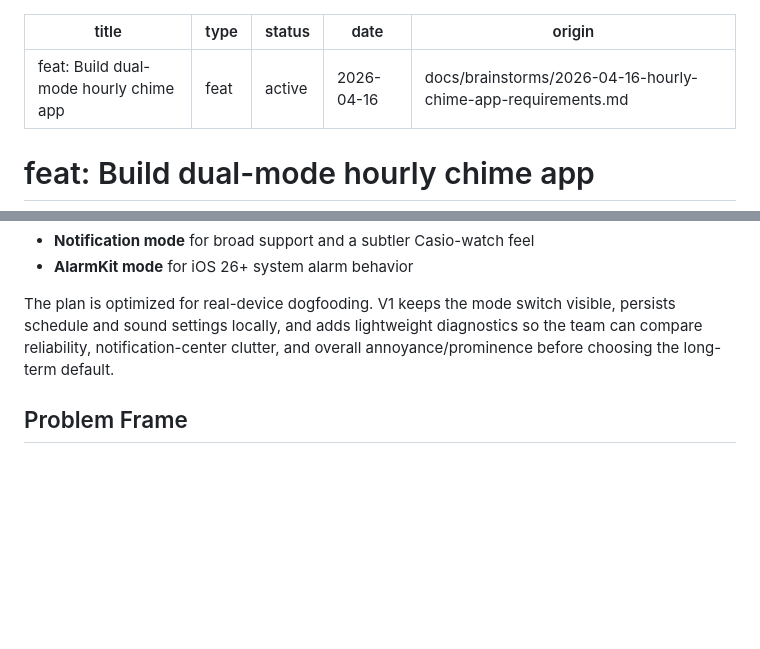
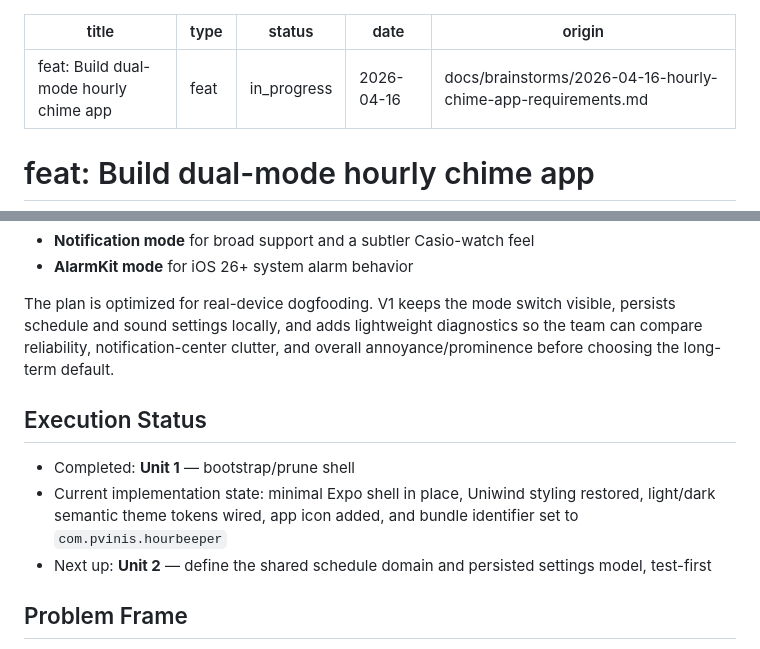
Before and after one commit to pvinis/hour-beeper, a Markdown page: docs/plans/2026-04-16-001-feat-hourly-chime-dual-mode-plan.md, 2 parts joined by grey strips. Drawn GitHub-style; blank space fills up the shorter version.

Commit message:
docs(plan): record unit 1 execution status

```diff
--- a/docs/plans/2026-04-16-001-feat-hourly-chime-dual-mode-plan.md
+++ b/docs/plans/2026-04-16-001-feat-hourly-chime-dual-mode-plan.md
@@ -1,7 +1,7 @@
 ---
 title: feat: Build dual-mode hourly chime app
 type: feat
-status: active
+status: in_progress
 date: 2026-04-16
 origin: docs/brainstorms/2026-04-16-hourly-chime-app-requirements.md
 ---
@@ -16,6 +16,12 @@ Bootstrap a minimal iOS-first Expo app from a source shell, strip it down to a s
 - **AlarmKit mode** for iOS 26+ system alarm behavior
 
 The plan is optimized for real-device dogfooding. V1 keeps the mode switch visible, persists schedule and sound settings locally, and adds lightweight diagnostics so the team can compare reliability, notification-center clutter, and overall annoyance/prominence before choosing the long-term default.
+
+## Execution Status
+
+- Completed: **Unit 1** — bootstrap/prune shell
+- Current implementation state: minimal Expo shell in place, Uniwind styling restored, light/dark semantic theme tokens wired, app icon added, and bundle identifier set to `com.pvinis.hourbeeper`
+- Next up: **Unit 2** — define the shared schedule domain and persisted settings model, test-first
 
 ## Problem Frame
 
```
